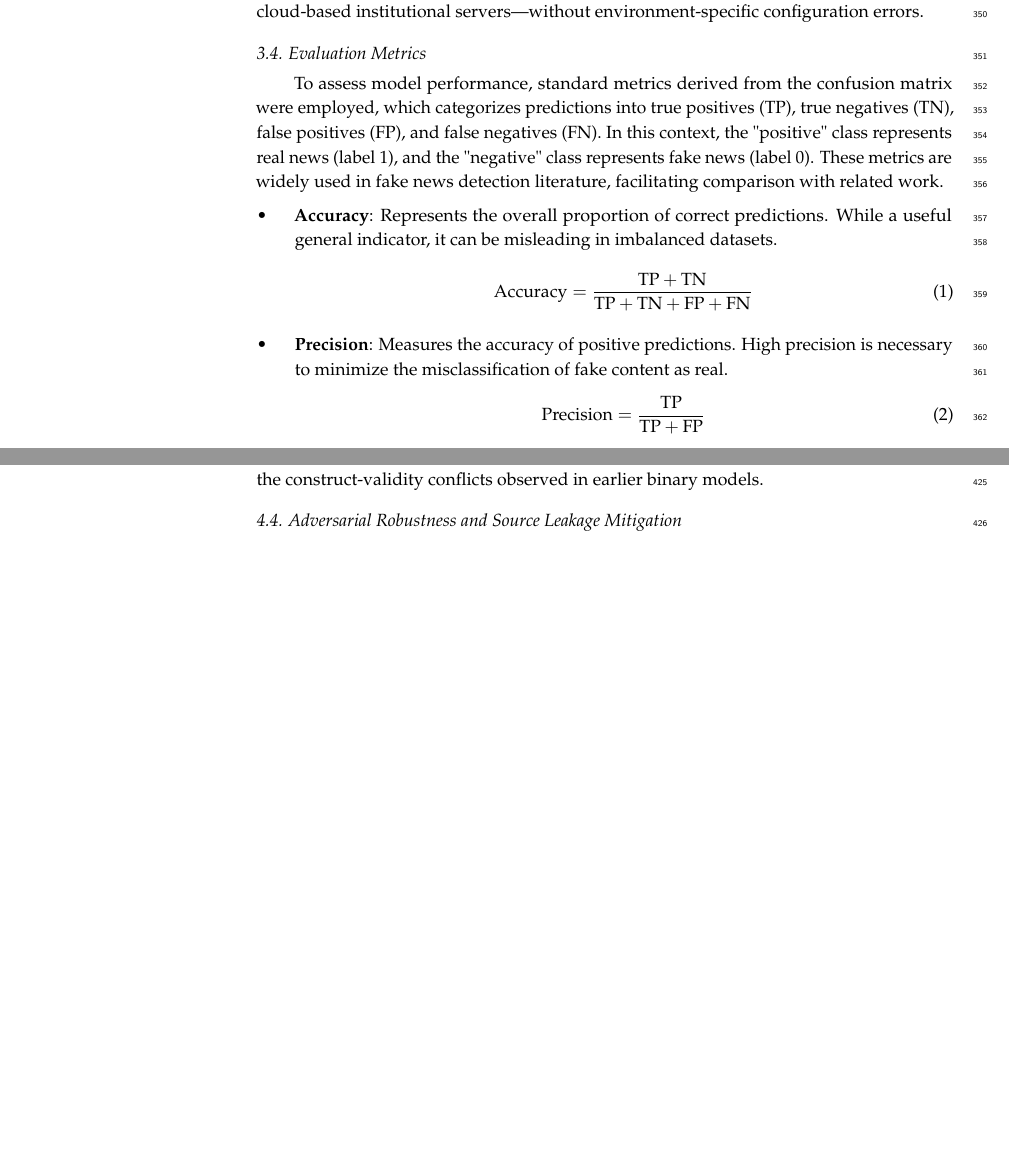
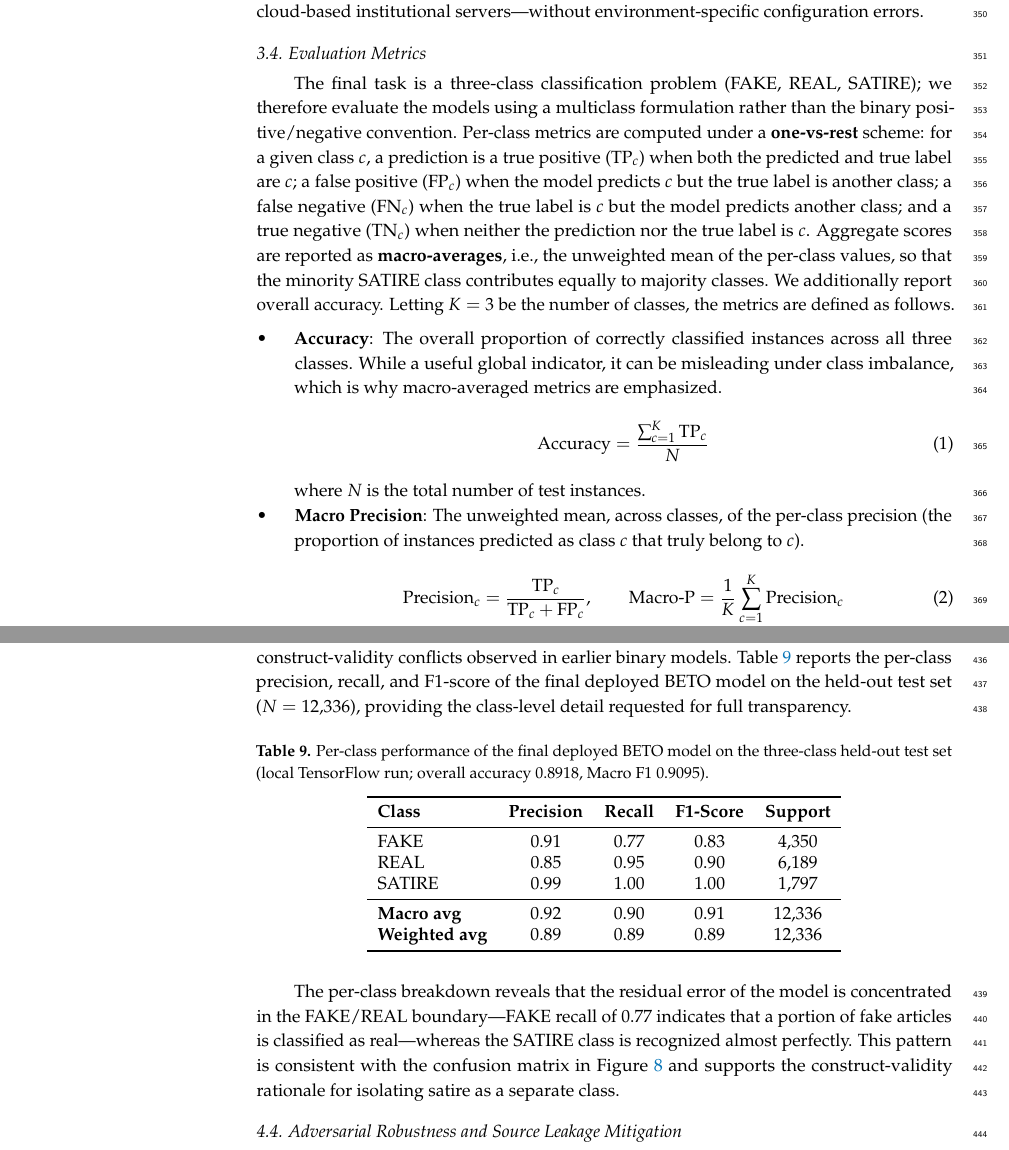
Before and after one commit to gabrielhuav/Spanish-FakeNews-Detection-App, a LaTeX paper (MDPI_template/MDPI_template/Informatics/MDPI_template_ACS/template.tex): two parts of pages 12 and 16 of 24, joined at a grey line, cut so that both start at the same text, the shorter picture padded with empty space. Compiled offline with pdfLaTeX.

Commit message:
fix: harmonize V11/BETO config and rewrite metrics for multiclass (R3 obj. 3 & 6)
Addresses Reviewer 3 objections 3 (internal inconsistencies /
reproducibility) and 6 (binary metrics section).

Objection 3 — harmonization with the actual implementation and logs:
- Reframe Table 6 as the preliminary BINARY exploratory phase
  (DistilBERT reference), relabel the V11 row as "binary milestone",
  and clarify in caption that its values are not the final BETO config.
- Add a dedicated description of the validated final BETO 3-class
  configuration (lr 1e-6, dropout 0.3, L2 0.01, weight-noise 0.01,
  batch 8, 128 tokens), matching train_beto_v11.py / laptop run.
- Correct the hyperparameter-search description: RandomSearch/Optuna
  over a compact 3-trial grid (was wrongly stated as Keras Tuner
  Bayesian, 50 trials).
- Correct the generalization gap from 0.058 to the measured 0.066
  and temper the surrounding "approaching <0.04" wording.
- Rewrite the early-stopping narrative and Figure 7 caption: best
  checkpoint at epoch 27 (TF) / epoch 6 (PyTorch) on a stable
  validation plateau, not "rescued at epoch 1".
- Make the cross-framework claim precise: identical Macro F1 (0.9095),
  accuracies 88.98% (PyTorch) vs 89.18% (TensorFlow).
- Replace remaining "DistilBERT (final model)" references in the
  Discussion with BETO; fix specificity (93.19%) and gap (0.066).
- Unify reported accuracy to 89.18% across abstract, contributions,
  and conclusions; fix the "16.95 pp" arithmetic inconsistency.
- Separate the 512-token architectural maximum from the 128-token
  length actually used during fine-tuning.

Objection 6 — multiclass metrics:
- Rewrite Section 3.4 in a one-vs-rest multiclass formulation with
  macro-averaged Accuracy, Precision, Recall, F1, and Specificity.
- Add a per-class metrics table (precision/recall/F1/support) for the
  final deployed BETO model.
- Temper "perfect 1.0" satire F1 to "near-perfect 1.00" (true value
  ~0.997).

Source of truth: train_beto_v11.py, train_beto_v11_laptop.py,
training_history_beto_v11.csv, resultados_salida_cmd_BETO*.txt,
academic_results_beto_v11.txt.

```diff
--- a/MDPI_template/MDPI_template/Informatics/MDPI_template_ACS/template.tex
+++ b/MDPI_template/MDPI_template/Informatics/MDPI_template_ACS/template.tex
@@ -58,7 +58,7 @@ $^{1}$ \quad Department of Systems, Autonomous Metropolitan University (UAM), Az
 
 %=================================================================
 % Abstract
-\abstract{While social media platforms are primary vectors for misinformation, automated detection systems remain largely confined to English. This paper presents a transferable, three-stage framework for fine-tuning transformer models to detect domain-specific deceptive content in Spanish. The pipeline comprises: (1) corpus unification, merging fragmented datasets into a 61,674-article resource mapped into three classes (Real, Fake, Satire) to prevent stylistic confounding; (2) systematic model optimization, extensively benchmarking classical metaheuristics against eight transformer architectures (including mBERT, XLM-RoBERTa, and BETO) using aggressive regularization to prevent overfitting; and (3) production deployment, encapsulating the optimized model as a containerized web application for real-time inference. Through rigorous experimentation, the Spanish-specific BETO encoder emerged as the state-of-the-art for this task, achieving an 89.18\% overall accuracy and a perfect 1.0 F1-score in isolating satire from malicious fake news. Adversarial robustness tests—utilizing named entity masking and typo injection—demonstrated the model's reliance on deep semantic patterns rather than source memorization, maintaining a 0.96 F1-score on satirical content even under severe text degradation. Crucially, the methodology is domain-agnostic: by substituting the training corpus, the same framework can be redeployed to combat diverse digital threats, such as investment scams and phishing. The complete framework, dataset, and application are open-source to support reproducible research and practical digital self-defense.}
+\abstract{While social media platforms are primary vectors for misinformation, automated detection systems remain largely confined to English. This paper presents a transferable, three-stage framework for fine-tuning transformer models to detect domain-specific deceptive content in Spanish. The pipeline comprises: (1) corpus unification, merging fragmented datasets into a 61,674-article resource mapped into three classes (Real, Fake, Satire) to prevent stylistic confounding; (2) systematic model optimization, extensively benchmarking classical metaheuristics against eight transformer architectures (including mBERT, XLM-RoBERTa, and BETO) using aggressive regularization to prevent overfitting; and (3) production deployment, encapsulating the optimized model as a containerized web application for real-time inference. Through rigorous experimentation, the Spanish-specific BETO encoder emerged as the state-of-the-art for this task, achieving an 89.18\% overall accuracy and a near-perfect 1.00 F1-score in isolating satire from malicious fake news. Adversarial robustness tests—utilizing named entity masking and typo injection—demonstrated the model's reliance on deep semantic patterns rather than source memorization, maintaining a 0.96 F1-score on satirical content even under severe text degradation. Crucially, the methodology is domain-agnostic: by substituting the training corpus, the same framework can be redeployed to combat diverse digital threats, such as investment scams and phishing. The complete framework, dataset, and application are open-source to support reproducible research and practical digital self-defense.}
 
 % Keywords
 \keyword{misinformation detection; transformer fine-tuning; social media analysis; domain-specific NLP; systematic regularization; BETO; transferable framework; Spanish fake news; web application deployment}
@@ -353,14 +353,16 @@ The system consists of four integrated components, each designed for modularity
 To guarantee scalability, reproducibility, and domain-agnostic transferability, the detection pipeline was encapsulated within a containerized microservice architecture. This modular approach logically separates the transformer inference engine from the client interface. Crucially, this design facilitates continuous integration workflows: when the framework is applied to a new domain (e.g., retraining the model on phishing data, investment scams, or emerging misinformation patterns), only the model weights and tokenizer artifacts within the Docker image need to be updated. No modifications to the API endpoints or serving infrastructure are required. This decoupling between the machine learning model and the deployment environment ensures that the framework can be rapidly replicated across diverse hardware setups—from local research workstations to cloud-based institutional servers—without environment-specific configuration errors.
 
 \subsection{Evaluation Metrics}
-To assess model performance, standard metrics derived from the confusion matrix were employed, which categorizes predictions into true positives (TP), true negatives (TN), false positives (FP), and false negatives (FN). In this context, the "positive" class represents real news (label 1), and the "negative" class represents fake news (label 0). These metrics are widely used in fake news detection literature, facilitating comparison with related work.
+The final task is a three-class classification problem (FAKE, REAL, SATIRE); we therefore evaluate the models using a multiclass formulation rather than the binary positive/negative convention. Per-class metrics are computed under a \textbf{one-vs-rest} scheme: for a given class $c$, a prediction is a true positive (TP$_c$) when both the predicted and true label are $c$; a false positive (FP$_c$) when the model predicts $c$ but the true label is another class; a false negative (FN$_c$) when the true label is $c$ but the model predicts another class; and a true negative (TN$_c$) when neither the prediction nor the true label is $c$. Aggregate scores are reported as \textbf{macro-averages}, i.e., the unweighted mean of the per-class values, so that the minority SATIRE class contributes equally to majority classes. We additionally report overall accuracy. Letting $K=3$ be the number of classes, the metrics are defined as follows.
 
 \begin{itemize}
-    \item \textbf{Accuracy}: Represents the overall proportion of correct predictions. While a useful general indicator, it can be misleading in imbalanced datasets.
+    \item \textbf{Accuracy}: The overall proportion of correctly classified instances across all three classes. While a useful global indicator, it can be misleading under class imbalance, which is why macro-averaged metrics are emphasized.
     \begin{equation}
-        \text{Accuracy} = \frac{\text{TP} + \text{TN}}{\text{TP} + \text{TN} + \text{FP} + \text{FN}}
+        \text{Accuracy} = \frac{\sum_{c=1}^{K}\text{TP}_c}{N}
     \end{equation}
-    \item \textbf{Precision}: Measures the accuracy of positive predictions. High precision is necessary to minimize the misclassification of fake content as real.
+    where $N$ is the total number of test instances.
+    \item \textbf{Macro Precision}: The unweighted mean, across classes, of the per-class precision (the proportion of instances predicted as class $c$ that truly belong to $c$).
     \begin{equation}
-        \text{Precision} = \frac{\text{TP}}{\text{TP} + \text{FP}}
+        \text{Precision}_c = \frac{\text{TP}_c}{\text{TP}_c + \text{FP}_c}, \qquad
+        \text{Macro-P} = \frac{1}{K}\sum_{c=1}^{K}\text{Precision}_c
     \end{equation}
@@ -468,7 +473,27 @@ RoBERTa-Base-BNE & 0.6402 & 0.5791 & 0.6581 & 0.6651 & 0.7667 \\
 \end{table}
 
 
-The optimized BETO model exhibited exceptional discriminative power for the Satire class (F1-score = 1.00), confirming that separating satire from malicious fake news resolves the construct-validity conflicts observed in earlier binary models.
+The optimized BETO model exhibited exceptional discriminative power for the SATIRE class, confirming that separating satire from malicious fake news resolves the construct-validity conflicts observed in earlier binary models. Table~\ref{tab:beto_per_class} reports the per-class precision, recall, and F1-score of the final deployed BETO model on the held-out test set ($N=12{,}336$), providing the class-level detail requested for full transparency.
+
+\begin{table}[H]
+\centering
+\caption{Per-class performance of the final deployed BETO model on the three-class held-out test set (local TensorFlow run; overall accuracy 0.8918, Macro F1 0.9095).}
+\label{tab:beto_per_class}
+\begin{tabular}{lcccc}
+\toprule
+\textbf{Class} & \textbf{Precision} & \textbf{Recall} & \textbf{F1-Score} & \textbf{Support} \\
+\midrule
+FAKE   & 0.91 & 0.77 & 0.83 & 4{,}350 \\
+REAL   & 0.85 & 0.95 & 0.90 & 6{,}189 \\
+SATIRE & 0.99 & 1.00 & 1.00 & 1{,}797 \\
+\midrule
+\textbf{Macro avg}    & 0.92 & 0.90 & 0.91 & 12{,}336 \\
+\textbf{Weighted avg} & 0.89 & 0.89 & 0.89 & 12{,}336 \\
+\bottomrule
+\end{tabular}
+\end{table}
+
+The per-class breakdown reveals that the residual error of the model is concentrated in the FAKE/REAL boundary—FAKE recall of 0.77 indicates that a portion of fake articles is classified as real—whereas the SATIRE class is recognized almost perfectly. This pattern is consistent with the confusion matrix in Figure~\ref{fig:beto_confusion_matrix} and supports the construct-validity rationale for isolating satire as a separate class.
 
 \subsection{Adversarial Robustness and Source Leakage Mitigation}
 To directly address concerns regarding potential source leakage—where a model might trivially memorize specific publisher names, recurring political figures, or stylistic formatting rather than learning the underlying deceptive semantics—an aggressive adversarial robustness test was conducted on the completely held-out test set (12,336 records).
```
Also changed, not shown: MDPI_template/MDPI_template/Informatics/MDPI_template_ACS/template.tex (21 more changed lines).
